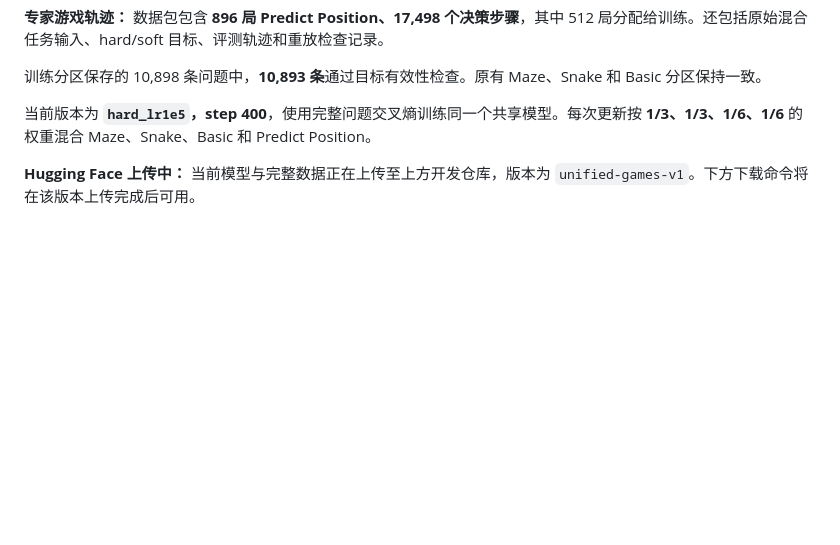
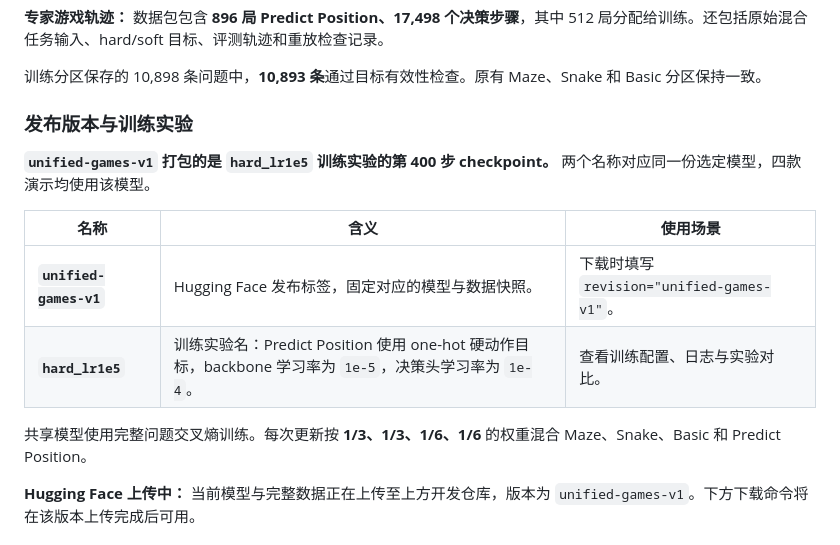
Before and after one commit to 12libao/NanoJev, a Markdown page: README.zh-CN.md, the part around the change. Drawn GitHub-style; blank space fills up the shorter version.

```diff
--- a/README.zh-CN.md
+++ b/README.zh-CN.md
@@ -77,7 +77,16 @@ NanoJev 用 **225 次行动**到达出口，[Jev](https://typesafe.ai/blog/intro
 
 训练分区保存的 10,898 条问题中，**10,893 条**通过目标有效性检查。原有 Maze、Snake 和 Basic 分区保持一致。
 
-当前版本为 **`hard_lr1e5`，step 400**，使用完整问题交叉熵训练同一个共享模型。每次更新按 **1/3、1/3、1/6、1/6** 的权重混合 Maze、Snake、Basic 和 Predict Position。
+### 发布版本与训练实验
+
+**`unified-games-v1` 打包的是 `hard_lr1e5` 训练实验的第 400 步 checkpoint。** 两个名称对应同一份选定模型，四款演示均使用该模型。
+
+| 名称 | 含义 | 使用场景 |
+|---|---|---|
+| **`unified-games-v1`** | Hugging Face 发布标签，固定对应的模型与数据快照。 | 下载时填写 `revision="unified-games-v1"`。 |
+| **`hard_lr1e5`** | 训练实验名：Predict Position 使用 one-hot 硬动作目标，backbone 学习率为 `1e-5`，决策头学习率为 `1e-4`。 | 查看训练配置、日志与实验对比。 |
+
+共享模型使用完整问题交叉熵训练。每次更新按 **1/3、1/3、1/6、1/6** 的权重混合 Maze、Snake、Basic 和 Predict Position。
 
 **Hugging Face 上传中：** 当前模型与完整数据正在上传至上方开发仓库，版本为 `unified-games-v1`。下方下载命令将在该版本上传完成后可用。
 
```
Also changed, not shown: README.en.md (+10 -1 lines), README.md (+10 -1 lines).
